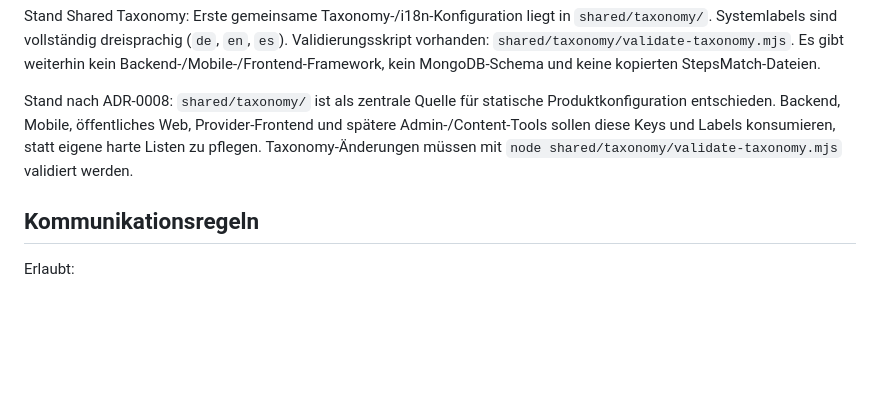
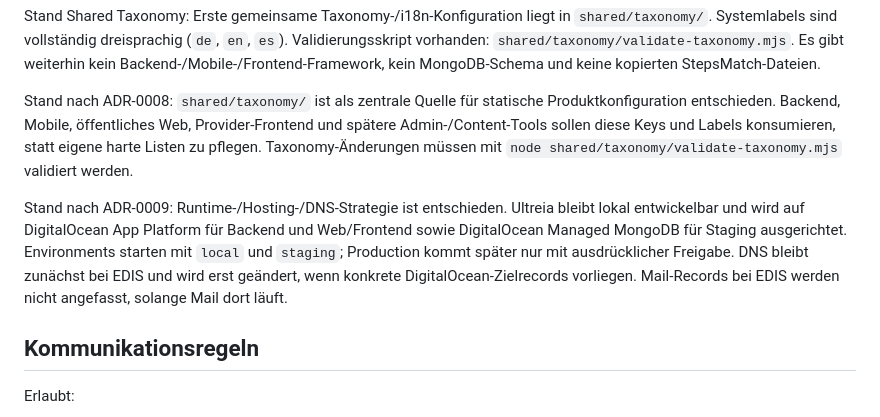
Before and after one commit to ecily/ultreia, a Markdown page: docs/ULTREIA_CONTEXT.md, the part around the change. Drawn GitHub-style; blank space fills up the shorter version.

Commit message:
docs: decide runtime hosting dns

```diff
--- a/docs/ULTREIA_CONTEXT.md
+++ b/docs/ULTREIA_CONTEXT.md
@@ -351,6 +351,8 @@ Stand Shared Taxonomy: Erste gemeinsame Taxonomy-/i18n-Konfiguration liegt in `s
 
 Stand nach ADR-0008: `shared/taxonomy/` ist als zentrale Quelle für statische Produktkonfiguration entschieden. Backend, Mobile, öffentliches Web, Provider-Frontend und spätere Admin-/Content-Tools sollen diese Keys und Labels konsumieren, statt eigene harte Listen zu pflegen. Taxonomy-Änderungen müssen mit `node shared/taxonomy/validate-taxonomy.mjs` validiert werden.
 
+Stand nach ADR-0009: Runtime-/Hosting-/DNS-Strategie ist entschieden. Ultreia bleibt lokal entwickelbar und wird auf DigitalOcean App Platform für Backend und Web/Frontend sowie DigitalOcean Managed MongoDB für Staging ausgerichtet. Environments starten mit `local` und `staging`; Production kommt später nur mit ausdrücklicher Freigabe. DNS bleibt zunächst bei EDIS und wird erst geändert, wenn konkrete DigitalOcean-Zielrecords vorliegen. Mail-Records bei EDIS werden nicht angefasst, solange Mail dort läuft.
+
 ## Kommunikationsregeln
 
 Erlaubt:
```
Also changed, not shown: docs/adr/ADR-0009-runtime-hosting-dns.md (added, +137 -0 lines).
